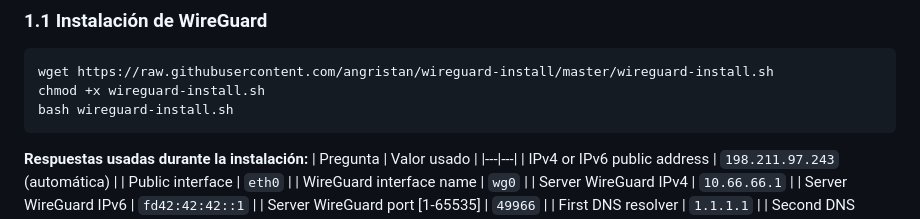
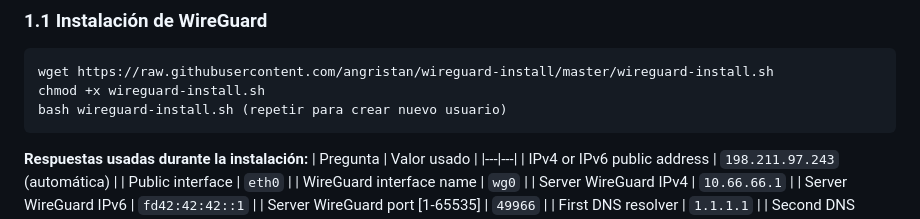
Before and after one commit to MiguelGotea/talento.batidospitaya, a Markdown page: docs/wireguard-vpn-batidospitaya.md, the part around the change. Rendered like a GitHub page.

````diff
--- a/docs/wireguard-vpn-batidospitaya.md
+++ b/docs/wireguard-vpn-batidospitaya.md
@@ -15,7 +15,7 @@
 ```bash
 wget https://raw.githubusercontent.com/angristan/wireguard-install/master/wireguard-install.sh
 chmod +x wireguard-install.sh
-bash wireguard-install.sh
+bash wireguard-install.sh (repetir para crear nuevo usuario)
 ```
 
 **Respuestas usadas durante la instalación:**
````
